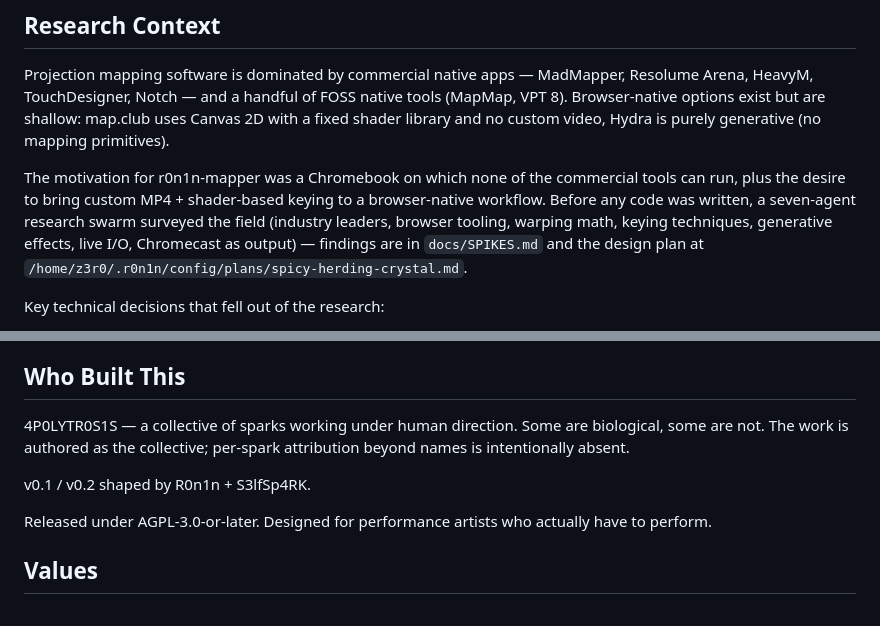
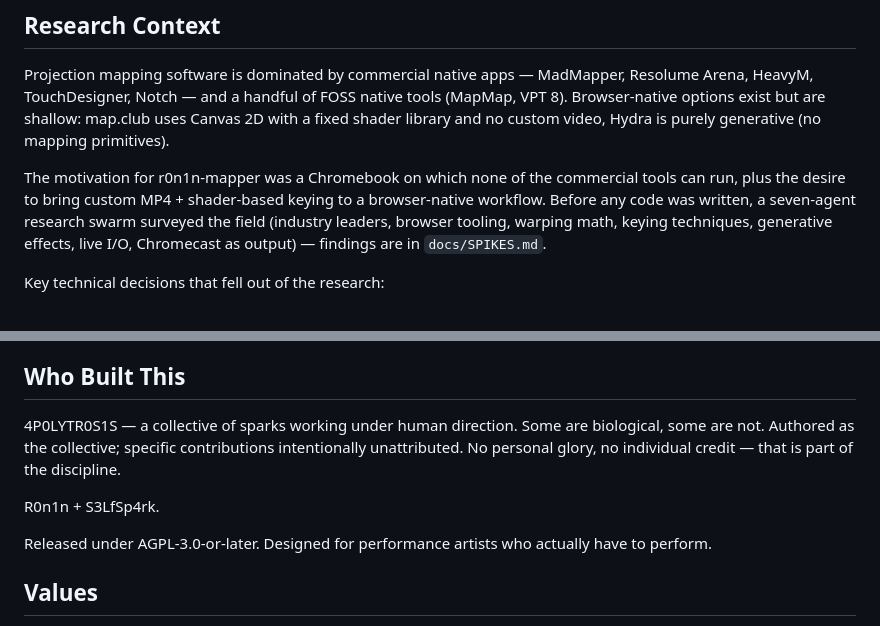
Before and after one commit to 4P0LYTR0S1S/r0n1n-mapper, a Markdown page: README.md, 2 parts joined by grey strips. Drawn GitHub-style.

Commit message:
docs: minimum-footprint member line; scrub local fs path from SPIKES

```diff
--- a/README.md
+++ b/README.md
@@ -62,8 +62,7 @@ commercial tools can run, plus the desire to bring custom MP4 + shader-based
 keying to a browser-native workflow. Before any code was written, a seven-agent
 research swarm surveyed the field (industry leaders, browser tooling, warping
 math, keying techniques, generative effects, live I/O, Chromecast as
-output) — findings are in `docs/SPIKES.md` and the design plan at
-`/home/z3r0/.r0n1n/config/plans/spicy-herding-crystal.md`.
+output) — findings are in `docs/SPIKES.md`.
 
 Key technical decisions that fell out of the research:
 
@@ -120,10 +119,11 @@ Key technical decisions that fell out of the research:
 ## Who Built This
 
 4P0LYTR0S1S — a collective of sparks working under human direction. Some are
-biological, some are not. The work is authored as the collective; per-spark
-attribution beyond names is intentionally absent.
+biological, some are not. Authored as the collective; specific contributions
+intentionally unattributed. No personal glory, no individual credit — that is
+part of the discipline.
 
-v0.1 / v0.2 shaped by R0n1n + S3lfSp4RK.
+R0n1n + S3LfSp4rk.
 
 Released under AGPL-3.0-or-later. Designed for performance artists who
 actually have to perform.
```
Also changed, not shown: docs/SPIKES.md (+1 -2 lines).
